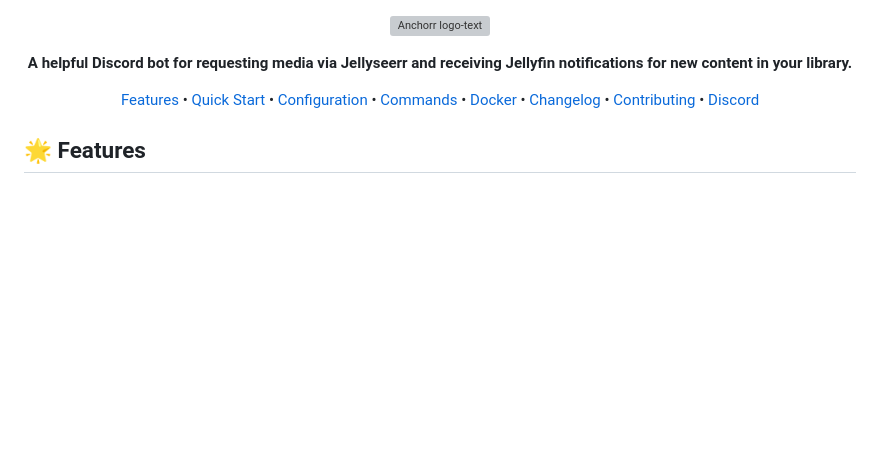
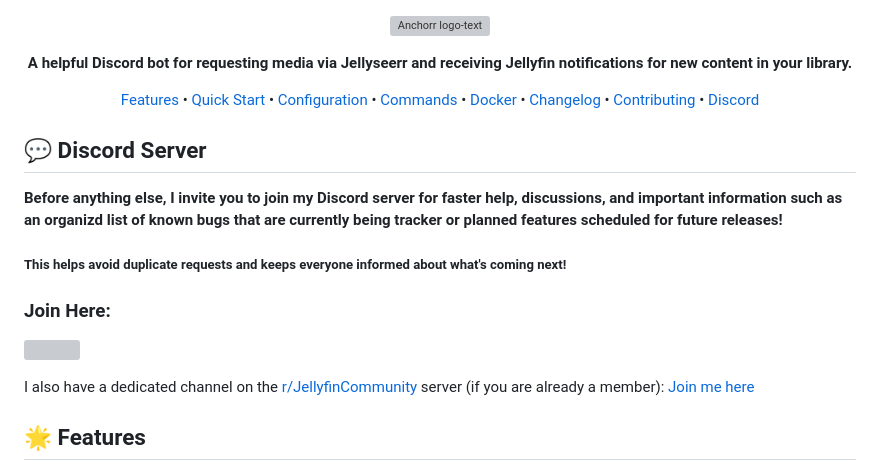
Before and after one commit to nairdahh/Anchorr, a Markdown page: README.md, the part around the change. Rendered like a GitHub page; blank space fills up the shorter version; grey boxes are pictures that could not be loaded.

```diff
--- a/README.md
+++ b/README.md
@@ -16,6 +16,18 @@
   <a href="./CONTRIBUTING.md">Contributing</a> •
   <a href="https://discord.gg/S5JrsZe9mB">Discord</a>
 </p>
+
+## 💬 Discord Server
+
+**Before anything else, I invite you to join my Discord server for faster help, discussions, and important information such as an organizd list of known bugs that are currently being tracker or planned features scheduled for future releases!**
+
+##### This helps avoid duplicate requests and keeps everyone informed about what's coming next!
+
+### Join Here:
+
+[![](https://dcbadge.limes.pink/api/server/https://discord.gg/S5JrsZe9mB)](https://discord.gg/S5JrsZe9mB)
+
+I also have a dedicated channel on the [r/JellyfinCommunity](https://discord.gg/awFC5m4xkr) server (if you are already a member): [Join me here](https://discord.gg/awFC5m4xkr)
 
 ## 🌟 Features
 
```
